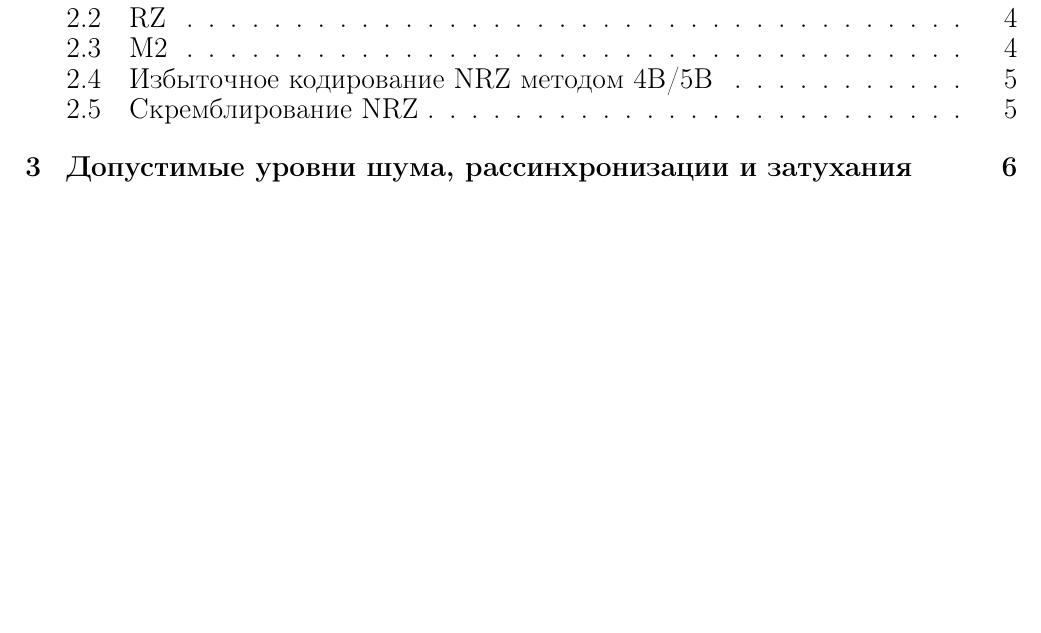
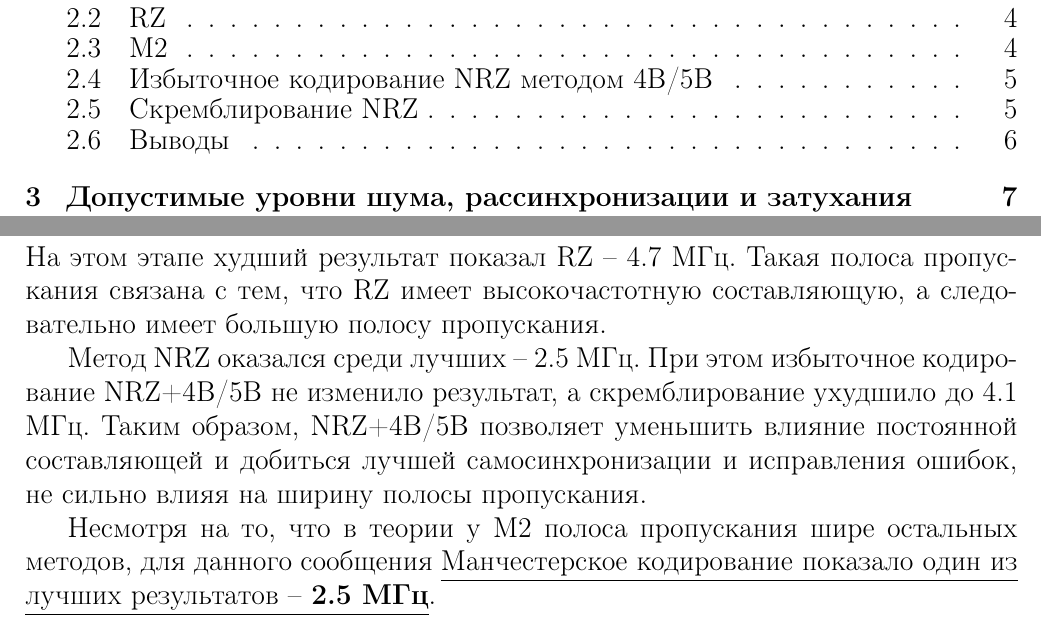
Before and after one commit to Imtjl/telecommunication-systems, a LaTeX document (lab2/main.tex, which reads lab2/2-stage.tex): part of page 2 of 15 before the commit and two parts of pages 2 and 7 of 16 after it, the two joined at a grey line, cut so that both start at the same text, the shorter picture padded with empty space. Compiled offline with pdfLaTeX.

Commit message:
:wrench: feat(lab2/p2): Add conclusion

```diff
--- a/lab2/2-stage.tex
+++ b/lab2/2-stage.tex
@@ -87,3 +87,12 @@
 \end{wrapfigure}
 
 Проведя исследования, получили минимальную полосу пропускания идеального канала связи $F = 0.9 - 5.0 \, \text{Мгц}$, то есть более широкую полосу пропускания, чем в базовом NRZ.
+
+\newpage
+\subsection{Выводы}
+
+На этом этапе худший результат показал RZ – 4.7 МГц. Такая полоса пропускания связана с тем, что RZ имеет высокочастотную составляющую, а следовательно имеет большую полосу пропускания.
+
+Метод NRZ оказался среди лучших – 2.5 МГц. При этом избыточное кодирование NRZ+4B/5B не изменило результат, а скремблирование ухудшило до 4.1 МГц. Таким образом, NRZ+4B/5B позволяет уменьшить влияние постоянной составляющей и добиться лучшей самосинхронизации и исправления ошибок, не сильно влияя на ширину полосы пропускания.
+
+Несмотря на то, что в теории у M2 полоса пропускания шире остальных методов, для данного сообщения \underline{Манчестерское кодирование показало один из} \underline{лучших результатов – \textbf{2.5 МГц}}.
```
